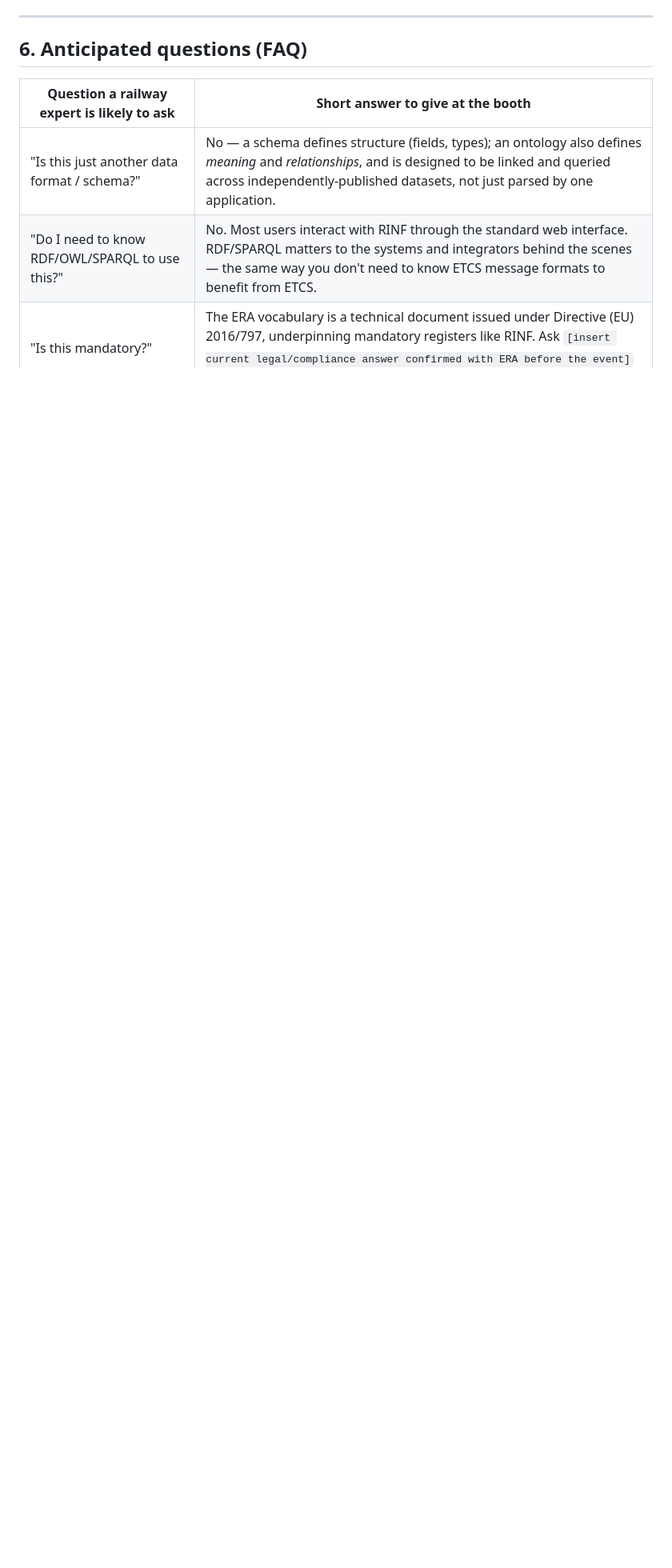
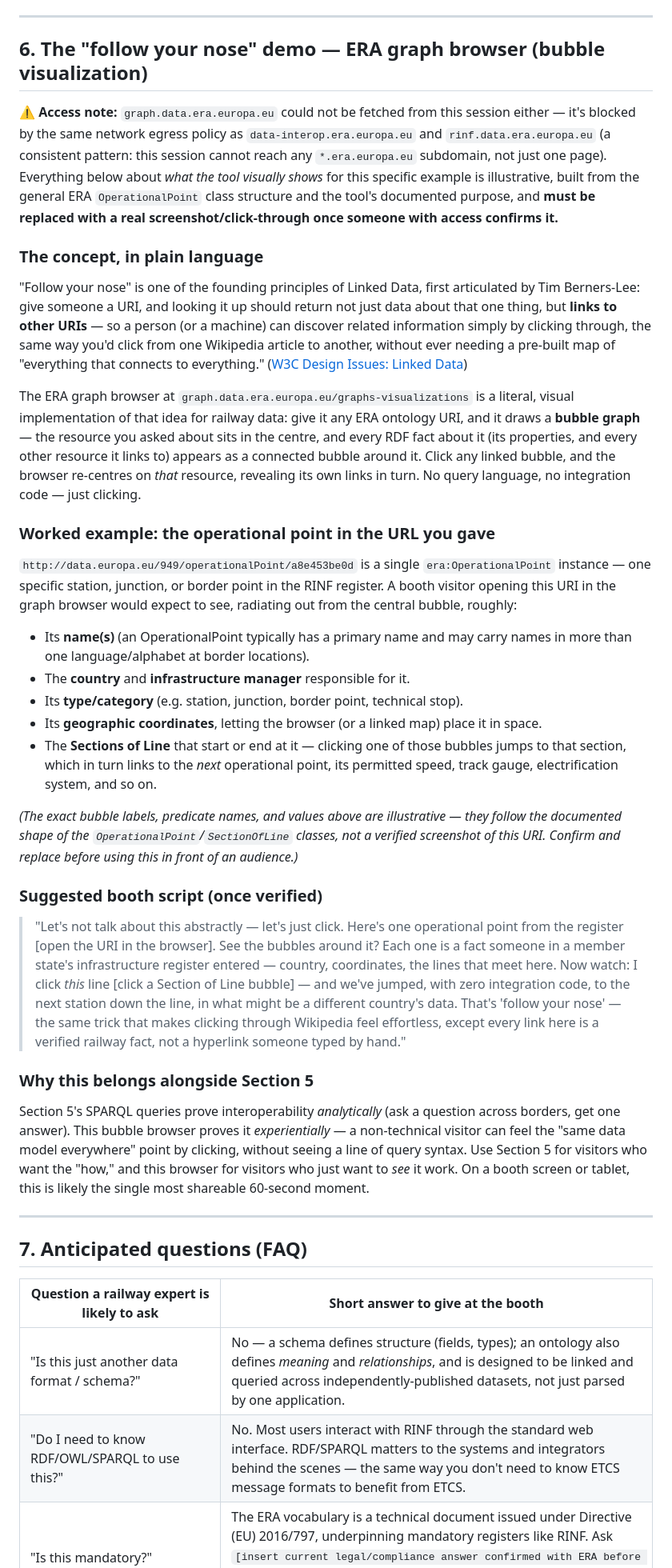
Before and after one commit to gatemezing/onto-dissemination, a Markdown page: scripts/innotrans2026-era-ontology-script.md, the part around one of its changes. Shown at 80% size. Drawn GitHub-style; blank space fills up the shorter version.

```diff
--- a/scripts/innotrans2026-era-ontology-script.md
+++ b/scripts/innotrans2026-era-ontology-script.md
@@ -128,7 +128,39 @@ With that caveat, here are 5 stories that best "showcase interoperability using
 
 ---
 
-## 6. Anticipated questions (FAQ)
+## 6. The "follow your nose" demo — ERA graph browser (bubble visualization)
+
+**⚠️ Access note:** `graph.data.era.europa.eu` could not be fetched from this session either — it's blocked by the same network egress policy as `data-interop.era.europa.eu` and `rinf.data.era.europa.eu` (a consistent pattern: this session cannot reach any `*.era.europa.eu` subdomain, not just one page). Everything below about *what the tool visually shows* for this specific example is illustrative, built from the general ERA `OperationalPoint` class structure and the tool's documented purpose, and **must be replaced with a real screenshot/click-through once someone with access confirms it.**
+
+### The concept, in plain language
+
+"Follow your nose" is one of the founding principles of Linked Data, first articulated by Tim Berners-Lee: give someone a URI, and looking it up should return not just data about that one thing, but **links to other URIs** — so a person (or a machine) can discover related information simply by clicking through, the same way you'd click from one Wikipedia article to another, without ever needing a pre-built map of "everything that connects to everything." ([W3C Design Issues: Linked Data](https://www.w3.org/DesignIssues/LinkedData.html))
+
+The ERA graph browser at `graph.data.era.europa.eu/graphs-visualizations` is a literal, visual implementation of that idea for railway data: give it any ERA ontology URI, and it draws a **bubble graph** — the resource you asked about sits in the centre, and every RDF fact about it (its properties, and every other resource it links to) appears as a connected bubble around it. Click any linked bubble, and the browser re-centres on *that* resource, revealing its own links in turn. No query language, no integration code — just clicking.
+
+### Worked example: the operational point in the URL you gave
+
+`http://data.europa.eu/949/operationalPoint/a8e453be0d` is a single `era:OperationalPoint` instance — one specific station, junction, or border point in the RINF register. A booth visitor opening this URI in the graph browser would expect to see, radiating out from the central bubble, roughly:
+
+- Its **name(s)** (an OperationalPoint typically has a primary name and may carry names in more than one language/alphabet at border locations).
+- The **country** and **infrastructure manager** responsible for it.
+- Its **type/category** (e.g. station, junction, border point, technical stop).
+- Its **geographic coordinates**, letting the browser (or a linked map) place it in space.
+- The **Sections of Line** that start or end at it — clicking one of those bubbles jumps to that section, which in turn links to the *next* operational point, its permitted speed, track gauge, electrification system, and so on.
+
+*(The exact bubble labels, predicate names, and values above are illustrative — they follow the documented shape of the `OperationalPoint`/`SectionOfLine` classes, not a verified screenshot of this URI. Confirm and replace before using this in front of an audience.)*
+
+### Suggested booth script (once verified)
+
+> "Let's not talk about this abstractly — let's just click. Here's one operational point from the register [open the URI in the browser]. See the bubbles around it? Each one is a fact someone in a member state's infrastructure register entered — country, coordinates, the lines that meet here. Now watch: I click *this* line [click a Section of Line bubble] — and we've jumped, with zero integration code, to the next station down the line, in what might be a different country's data. That's 'follow your nose' — the same trick that makes clicking through Wikipedia feel effortless, except every link here is a verified railway fact, not a hyperlink someone typed by hand."
+
+### Why this belongs alongside Section 5
+
+Section 5's SPARQL queries prove interoperability *analytically* (ask a question across borders, get one answer). This bubble browser proves it *experientially* — a non-technical visitor can feel the "same data model everywhere" point by clicking, without seeing a line of query syntax. Use Section 5 for visitors who want the "how," and this browser for visitors who just want to *see* it work. On a booth screen or tablet, this is likely the single most shareable 60-second moment.
+
+---
+
+## 7. Anticipated questions (FAQ)
 
 | Question a railway expert is likely to ask | Short answer to give at the booth |
 |---|---|
```
Also changed, not shown: other parts of scripts/innotrans2026-era-ontology-script.md (+16 -12 lines).
